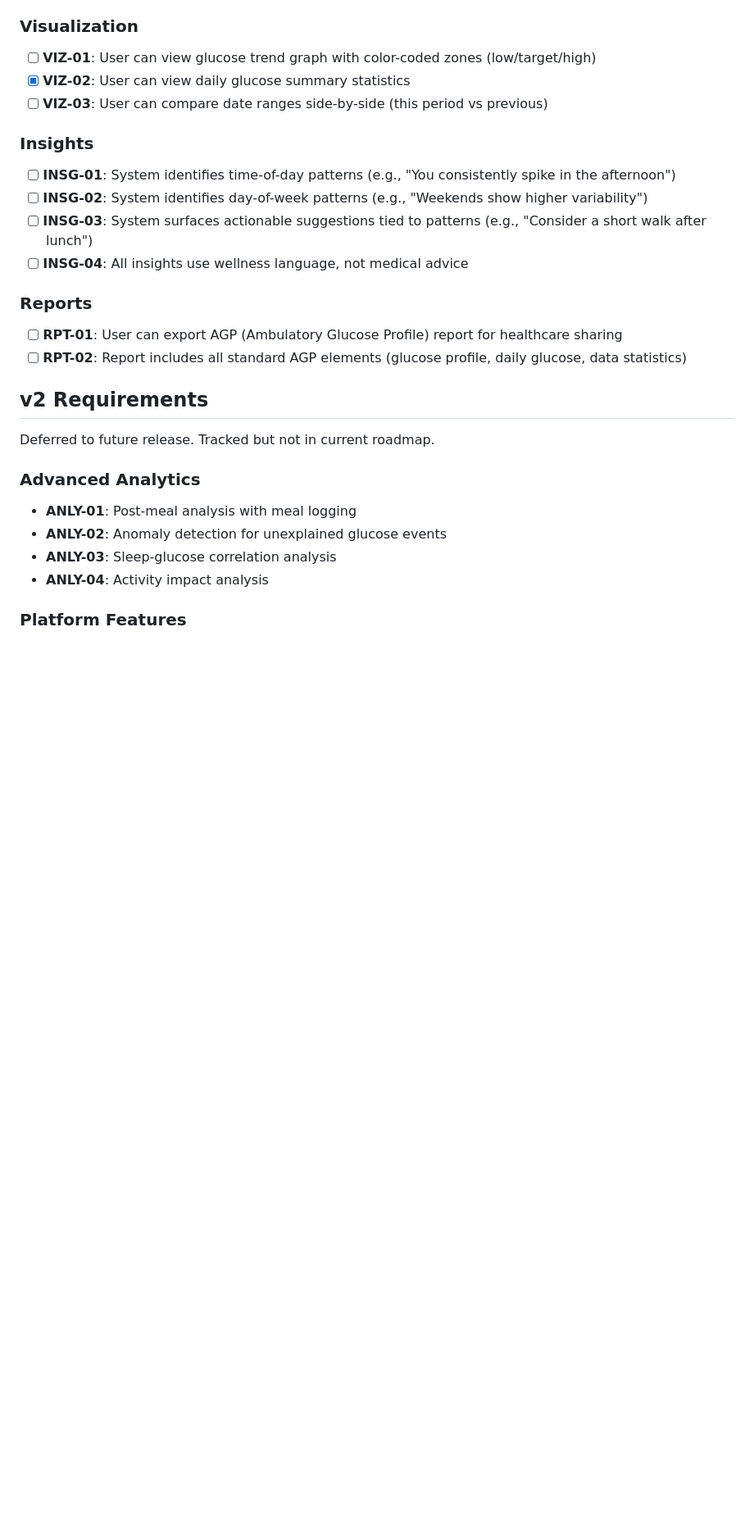
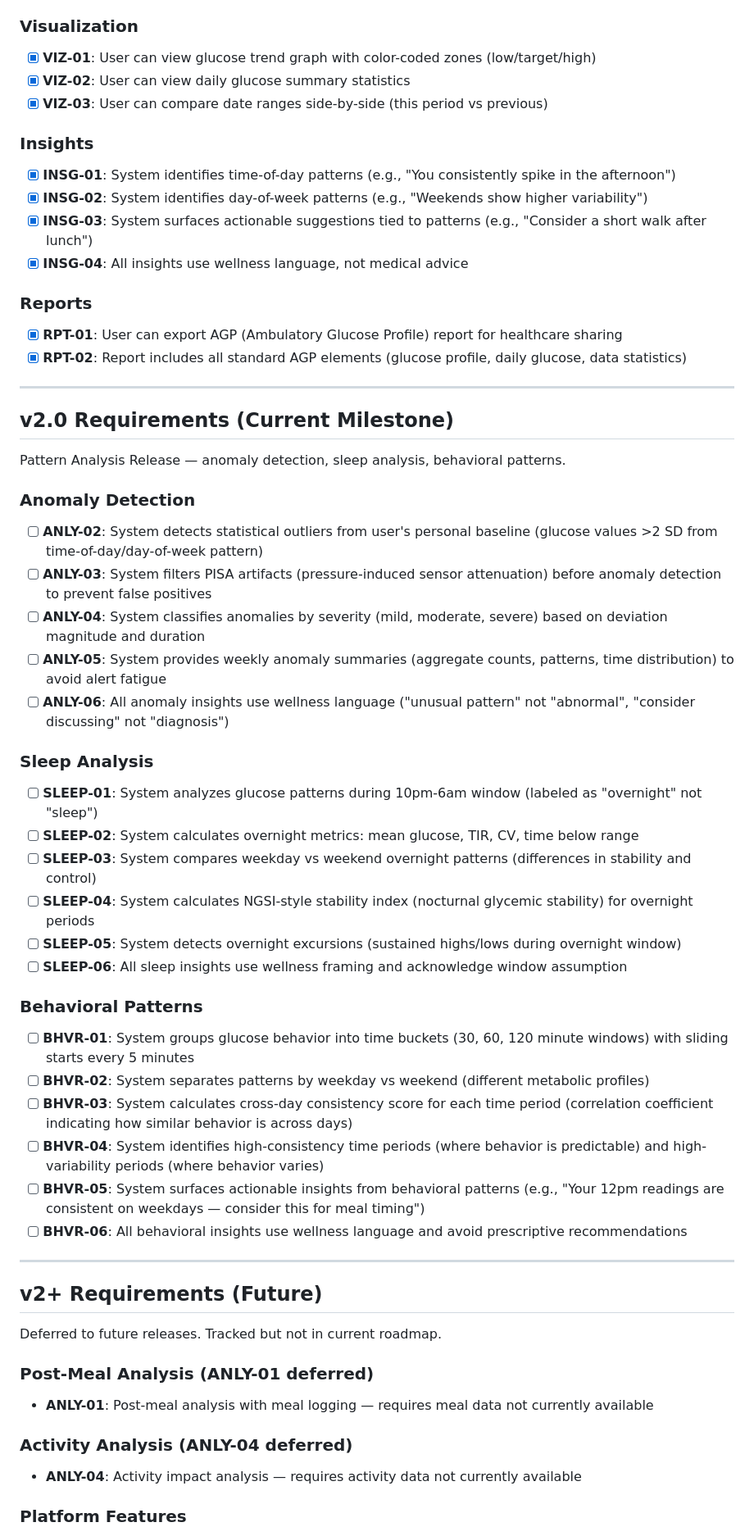
Before and after one commit to kbsimple/sugarmate-reports, a Markdown page: .planning/REQUIREMENTS.md, the part around one of its changes. Shown at 82% size. GitHub-like rendering; blank space fills up the shorter version.

```diff
--- a/.planning/REQUIREMENTS.md
+++ b/.planning/REQUIREMENTS.md
@@ -25,32 +25,67 @@ Requirements for initial release. Each maps to roadmap phases.
 
 ### Visualization
 
-- [ ] **VIZ-01**: User can view glucose trend graph with color-coded zones (low/target/high)
+- [x] **VIZ-01**: User can view glucose trend graph with color-coded zones (low/target/high)
 - [x] **VIZ-02**: User can view daily glucose summary statistics
-- [ ] **VIZ-03**: User can compare date ranges side-by-side (this period vs previous)
+- [x] **VIZ-03**: User can compare date ranges side-by-side (this period vs previous)
 
 ### Insights
 
-- [ ] **INSG-01**: System identifies time-of-day patterns (e.g., "You consistently spike in the afternoon")
-- [ ] **INSG-02**: System identifies day-of-week patterns (e.g., "Weekends show higher variability")
-- [ ] **INSG-03**: System surfaces actionable suggestions tied to patterns (e.g., "Consider a short walk after lunch")
-- [ ] **INSG-04**: All insights use wellness language, not medical advice
+- [x] **INSG-01**: System identifies time-of-day patterns (e.g., "You consistently spike in the afternoon")
+- [x] **INSG-02**: System identifies day-of-week patterns (e.g., "Weekends show higher variability")
+- [x] **INSG-03**: System surfaces actionable suggestions tied to patterns (e.g., "Consider a short walk after lunch")
+- [x] **INSG-04**: All insights use wellness language, not medical advice
 
 ### Reports
 
-- [ ] **RPT-01**: User can export AGP (Ambulatory Glucose Profile) report for healthcare sharing
-- [ ] **RPT-02**: Report includes all standard AGP elements (glucose profile, daily glucose, data statistics)
+- [x] **RPT-01**: User can export AGP (Ambulatory Glucose Profile) report for healthcare sharing
+- [x] **RPT-02**: Report includes all standard AGP elements (glucose profile, daily glucose, data statistics)
 
-## v2 Requirements
+---
 
-Deferred to future release. Tracked but not in current roadmap.
+## v2.0 Requirements (Current Milestone)
 
-### Advanced Analytics
+Pattern Analysis Release — anomaly detection, sleep analysis, behavioral patterns.
 
-- **ANLY-01**: Post-meal analysis with meal logging
-- **ANLY-02**: Anomaly detection for unexplained glucose events
-- **ANLY-03**: Sleep-glucose correlation analysis
-- **ANLY-04**: Activity impact analysis
+### Anomaly Detection
+
+- [ ] **ANLY-02**: System detects statistical outliers from user's personal baseline (glucose values >2 SD from time-of-day/day-of-week pattern)
+- [ ] **ANLY-03**: System filters PISA artifacts (pressure-induced sensor attenuation) before anomaly detection to prevent false positives
+- [ ] **ANLY-04**: System classifies anomalies by severity (mild, moderate, severe) based on deviation magnitude and duration
+- [ ] **ANLY-05**: System provides weekly anomaly summaries (aggregate counts, patterns, time distribution) to avoid alert fatigue
+- [ ] **ANLY-06**: All anomaly insights use wellness language ("unusual pattern" not "abnormal", "consider discussing" not "diagnosis")
+
+### Sleep Analysis
+
+- [ ] **SLEEP-01**: System analyzes glucose patterns during 10pm-6am window (labeled as "overnight" not "sleep")
+- [ ] **SLEEP-02**: System calculates overnight metrics: mean glucose, TIR, CV, time below range
+- [ ] **SLEEP-03**: System compares weekday vs weekend overnight patterns (differences in stability and control)
+- [ ] **SLEEP-04**: System calculates NGSI-style stability index (nocturnal glycemic stability) for overnight periods
+- [ ] **SLEEP-05**: System detects overnight excursions (sustained highs/lows during overnight window)
+- [ ] **SLEEP-06**: All sleep insights use wellness framing and acknowledge window assumption
+
+### Behavioral Patterns
+
+- [ ] **BHVR-01**: System groups glucose behavior into time buckets (30, 60, 120 minute windows) with sliding starts every 5 minutes
+- [ ] **BHVR-02**: System separates patterns by weekday vs weekend (different metabolic profiles)
+- [ ] **BHVR-03**: System calculates cross-day consistency score for each time period (correlation coefficient indicating how similar behavior is across days)
+- [ ] **BHVR-04**: System identifies high-consistency time periods (where behavior is predictable) and high-variability periods (where behavior varies)
+- [ ] **BHVR-05**: System surfaces actionable insights from behavioral patterns (e.g., "Your 12pm readings are consistent on weekdays — consider this for meal timing")
+- [ ] **BHVR-06**: All behavioral insights use wellness language and avoid prescriptive recommendations
+
+---
+
+## v2+ Requirements (Future)
+
+Deferred to future releases. Tracked but not in current roadmap.
+
+### Post-Meal Analysis (ANLY-01 deferred)
+
+- **ANLY-01**: Post-meal analysis with meal logging — requires meal data not currently available
+
+### Activity Analysis (ANLY-04 deferred)
+
+- **ANLY-04**: Activity impact analysis — requires activity data not currently available
 
 ### Platform Features
 
```
Also changed, not shown: other parts of .planning/REQUIREMENTS.md (+66 -28 lines).
